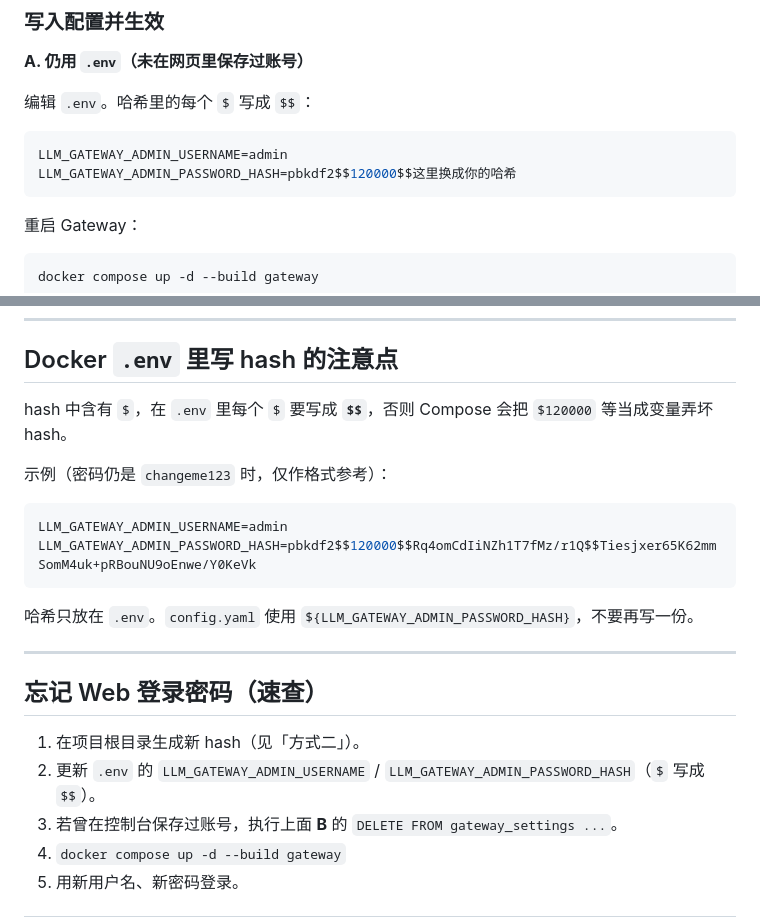
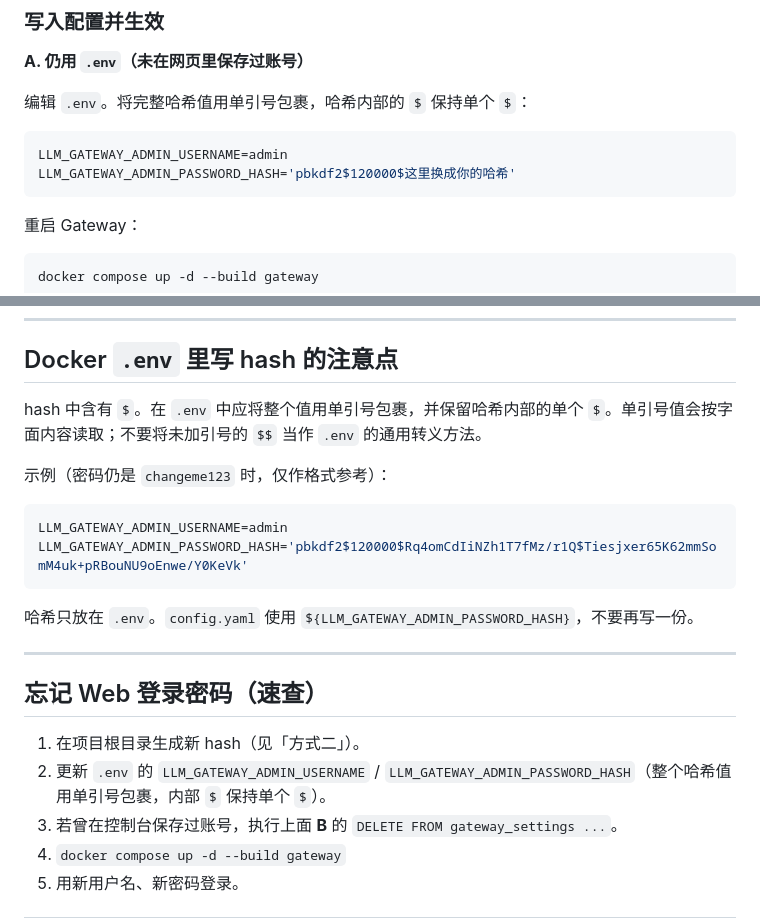
Before and after one commit to Kasign/llm-gateway, a Markdown page: 控制台与密码说明.md, 2 parts joined by grey strips. GitHub-like rendering.

Commit message:
修正控制台密码哈希的 Compose 配置说明

````diff
--- a/控制台与密码说明.md
+++ b/控制台与密码说明.md
@@ -57,11 +57,11 @@ pbkdf2$120000$xxxxxxxx$yyyyyyyy
 
 **A. 仍用 `.env`（未在网页里保存过账号）**
 
-编辑 `.env`。哈希里的每个 `$` 写成 `$$`：
+编辑 `.env`。将完整哈希值用单引号包裹，哈希内部的 `$` 保持单个 `$`：
 
 ```bash
 LLM_GATEWAY_ADMIN_USERNAME=admin
-LLM_GATEWAY_ADMIN_PASSWORD_HASH=pbkdf2$$120000$$这里换成你的哈希
+LLM_GATEWAY_ADMIN_PASSWORD_HASH='pbkdf2$120000$这里换成你的哈希'
 ```
 
 重启 Gateway：
@@ -86,13 +86,13 @@ docker exec -i Mariadb mysql -ullm_gateway -p'你的LLM_GATEWAY_DB_PASSWORD' llm
 
 ## Docker `.env` 里写 hash 的注意点
 
-hash 中含有 `$`，在 `.env` 里每个 `$` 要写成 **`$$`**，否则 Compose 会把 `$120000` 等当成变量弄坏 hash。
+hash 中含有 `$`。在 `.env` 中应将整个值用单引号包裹，并保留哈希内部的单个 `$`。单引号值会按字面内容读取；不要将未加引号的 `$$` 当作 `.env` 的通用转义方法。
 
 示例（密码仍是 `changeme123` 时，仅作格式参考）：
 
 ```bash
 LLM_GATEWAY_ADMIN_USERNAME=admin
-LLM_GATEWAY_ADMIN_PASSWORD_HASH=pbkdf2$$120000$$Rq4omCdIiNZh1T7fMz/r1Q$$Tiesjxer65K62mmSomM4uk+pRBouNU9oEnwe/Y0KeVk
+LLM_GATEWAY_ADMIN_PASSWORD_HASH='pbkdf2$120000$Rq4omCdIiNZh1T7fMz/r1Q$Tiesjxer65K62mmSomM4uk+pRBouNU9oEnwe/Y0KeVk'
 ```
 
 哈希只放在 `.env`。`config.yaml` 使用 `${LLM_GATEWAY_ADMIN_PASSWORD_HASH}`，不要再写一份。
@@ -102,7 +102,7 @@ LLM_GATEWAY_ADMIN_PASSWORD_HASH=pbkdf2$$120000$$Rq4omCdIiNZh1T7fMz/r1Q$$Tiesjxer
 ## 忘记 Web 登录密码（速查）
 
 1. 在项目根目录生成新 hash（见「方式二」）。
-2. 更新 `.env` 的 `LLM_GATEWAY_ADMIN_USERNAME` / `LLM_GATEWAY_ADMIN_PASSWORD_HASH`（`$` 写成 `$$`）。
+2. 更新 `.env` 的 `LLM_GATEWAY_ADMIN_USERNAME` / `LLM_GATEWAY_ADMIN_PASSWORD_HASH`（整个哈希值用单引号包裹，内部 `$` 保持单个 `$`）。
 3. 若曾在控制台保存过账号，执行上面 **B** 的 `DELETE FROM gateway_settings ...`。
 4. `docker compose up -d --build gateway`
 5. 用新用户名、新密码登录。
````
